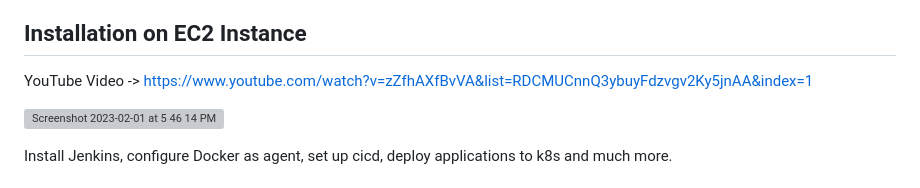
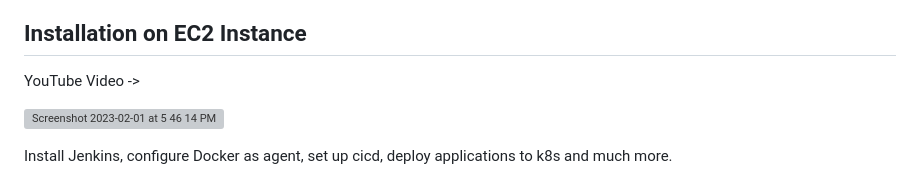
Before and after one commit to DevOps-911/Jenkine-Project, a Markdown page: README.md, the part around the change. GitHub-like rendering; grey boxes are pictures that could not be loaded.

```diff
--- a/README.md
+++ b/README.md
@@ -5,7 +5,6 @@ Are you looking forward to learn Jenkins right from Zero(installation) to Hero(B
 ## Installation on EC2 Instance
 
 YouTube Video ->
-https://www.youtube.com/watch?v=zZfhAXfBvVA&list=RDCMUCnnQ3ybuyFdzvgv2Ky5jnAA&index=1
 
 
 ![Screenshot 2023-02-01 at 5 46 14 PM](https://user-images.githubusercontent.com/43399466/216040281-6c8b89c3-8c22-4620-ad1c-8edd78eb31ae.png)
```
